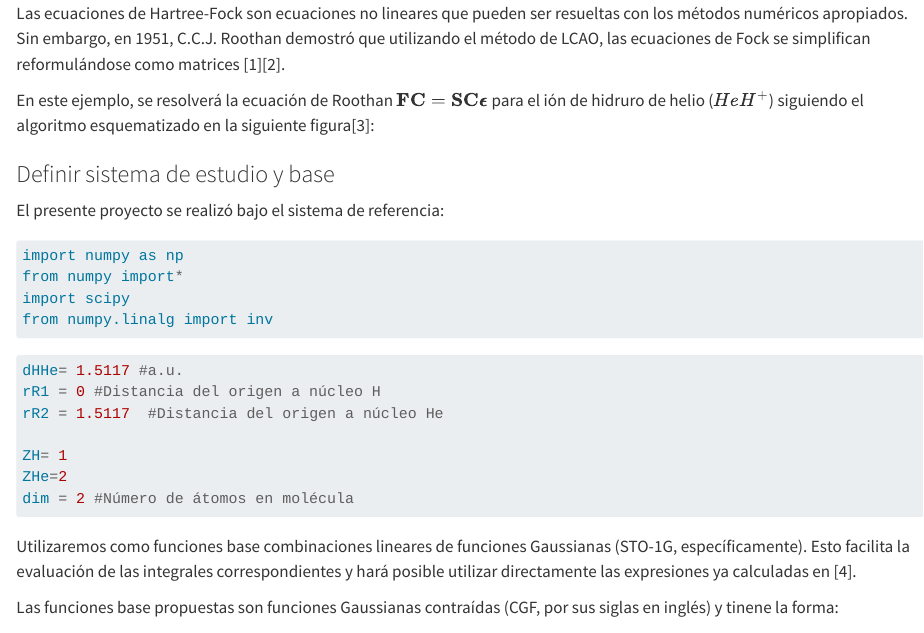
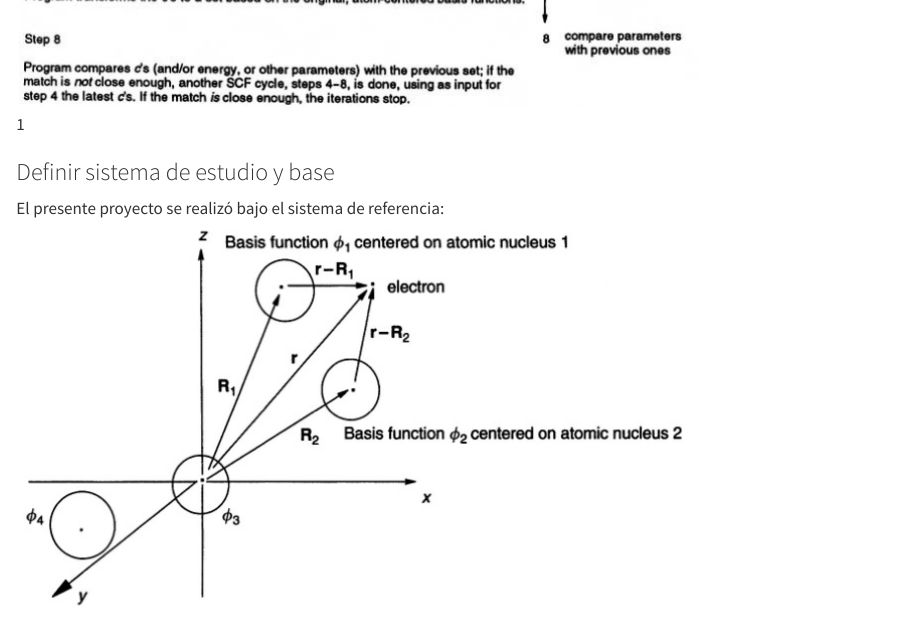
Before and after one commit to monx-ne/QuantChem, a Quarto document (H-F.qmd): the page in a window 1100 px wide, from 70 px down before the commit and from 780 px down after it. Rendered offline with R 4.5, knitr and Pandoc in place of Quarto, with nearby package versions; long lines of code are wrapped.

Commit message:
images added

````diff
--- a/H-F.qmd
+++ b/H-F.qmd
@@ -4,10 +4,13 @@ Las ecuaciones de Hartree-Fock son ecuaciones no lineares que pueden ser resuelt
 
 En este ejemplo, se resolverá la ecuación de Roothan $\textbf{F}\textbf{C}=\textbf{S}\textbf{C}\pmb{\epsilon}$ para el ión de hidruro de helio ($HeH^{+}$) siguiendo el algoritmo esquematizado en la siguiente figura[3]:
 
+![1](images/im22.png)
+
 
 ### Definir sistema de estudio y base
 
 El presente proyecto se realizó bajo el sistema de referencia:
+![1](images/im11.png)
 
 ```{python}
 import numpy as np
````
Also changed, not shown: index.qmd (+1 -1 lines), WaveF.qmd (added), images/im11.png (added), images/im22.png (added).
